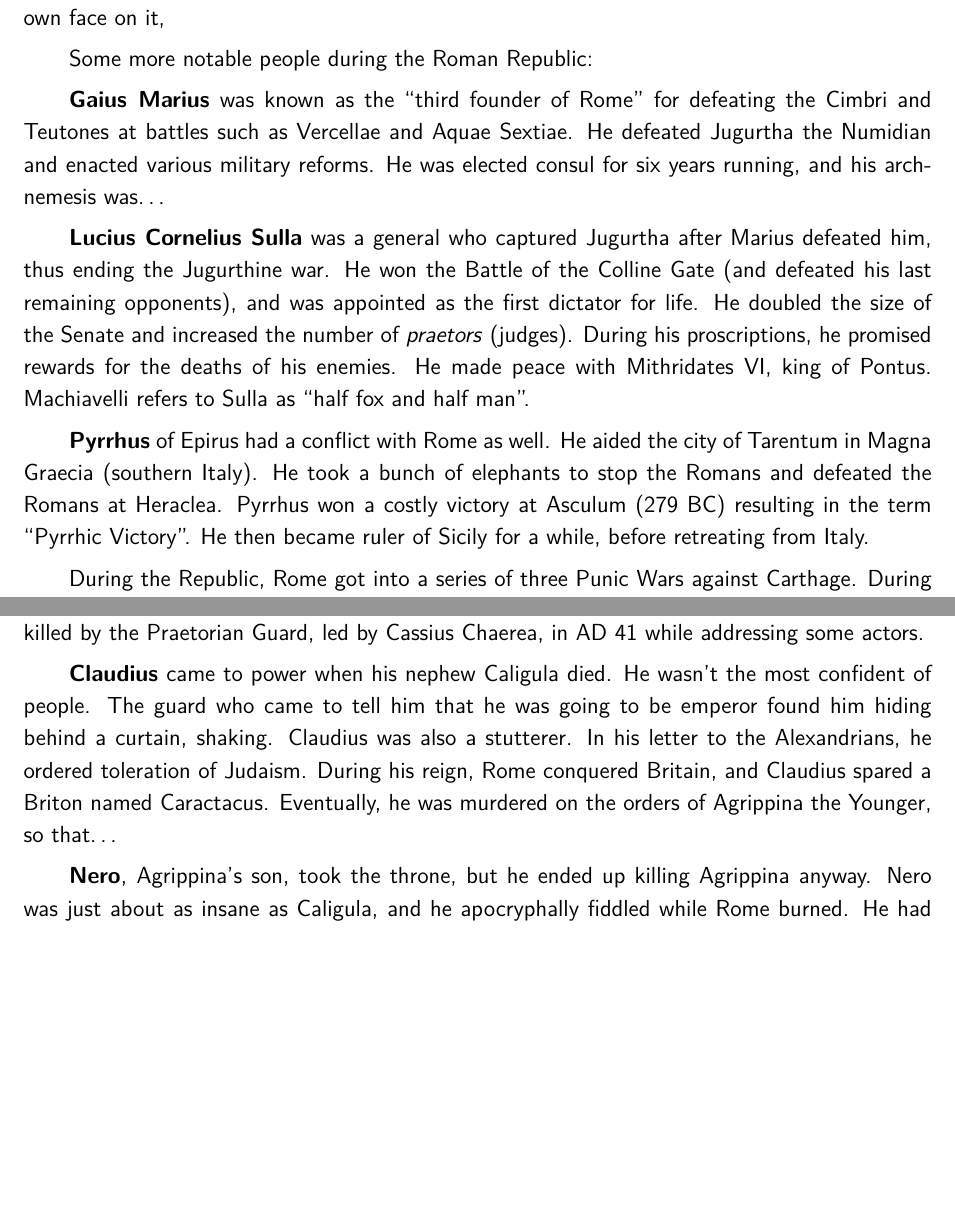
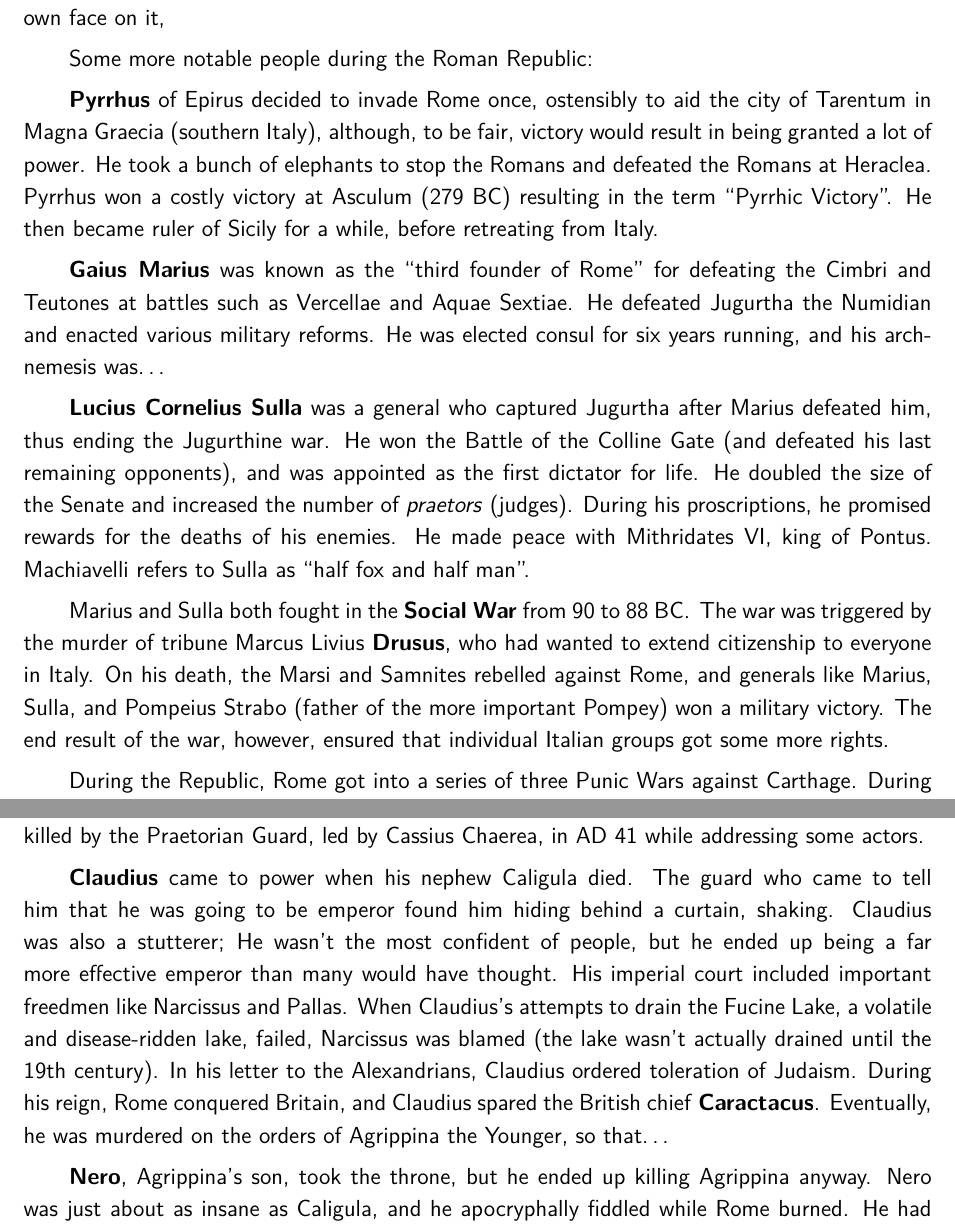
Before and after one commit to avp/history, a LaTeX thesis (history.tex, which reads tex/greece-rome.tex): two parts of pages 13 and 16 of 214, joined at a grey line, cut so that both start at the same text, the shorter picture padded with empty space. Compiled offline with pdfLaTeX.

Commit message:
Details.

```diff
--- a/history.tex
+++ b/history.tex
@@ -1,7 +1,7 @@
 \documentclass[12pt]{report}
 
+\usepackage[T1]{fontenc}
 \usepackage[utf8]{inputenc}
-\usepackage[T1]{fontenc}
 \usepackage[margin=1in]{geometry}
 \usepackage{color}
 \usepackage{enumitem}
--- a/tex/greece-rome.tex
+++ b/tex/greece-rome.tex
@@ -189,6 +189,13 @@ Brutus was also the only person to coin money with his own face on it,
 
 Some more notable people during the Roman Republic:
 
+\textbf{Pyrrhus} of Epirus decided to invade Rome once,
+ostensibly to aid the city of Tarentum in Magna Graecia (southern Italy),
+although, to be fair, victory would result in being granted a lot of power.
+He took a bunch of elephants to stop the Romans and defeated the Romans at Heraclea.
+Pyrrhus won a costly victory at Asculum (279 BC) resulting in the term ``Pyrrhic Victory''.
+He then became ruler of Sicily for a while, before retreating from Italy.
+
 \textbf{Gaius Marius} was known as the ``third founder of Rome'' for defeating the Cimbri and Teutones
 at battles such as Vercellae and Aquae Sextiae.
 He defeated Jugurtha the Numidian and enacted various military reforms.
@@ -203,14 +210,16 @@ During his proscriptions, he promised rewards for the deaths of his enemies.
 He made peace with Mithridates~VI, king of Pontus.
 Machiavelli refers to Sulla as ``half fox and half man''.
 
-\textbf{Pyrrhus} of Epirus had a conflict with Rome as well.
-He aided the city of Tarentum in Magna Graecia (southern Italy).
-He took a bunch of elephants to stop the Romans and defeated the Romans at Heraclea.
-Pyrrhus won a costly victory at Asculum (279 BC) resulting in the term ``Pyrrhic Victory''.
-He then became ruler of Sicily for a while, before retreating from Italy.
+Marius and Sulla both fought in the \textbf{Social War} from 90 to 88 BC\@.
+The war was triggered by the murder of tribune Marcus Livius \textbf{Drusus},
+who had wanted to extend citizenship to everyone in Italy.
+On his death, the Marsi and Samnites rebelled against Rome,
+and generals like Marius, Sulla, and Pompeius Strabo (father of the more important Pompey)
+won a military victory.
+The end result of the war, however, ensured that individual Italian groups got some more rights.
 
 During the Republic, Rome got into a series of three Punic Wars against Carthage.
-During these wars, Cato the Elder repeatedly said ``Carthage must be destroyed''.
+During these wars, \textbf{Cato the Elder} repeatedly said ``Carthage must be destroyed''.
 
 The \textbf{First Punic War} primarily took place on Sicily, with quite a bit of fighting around Syracuse.
 It was a result of Hiero~II stopping a Mamertine uprising in Messina, Sicily.
@@ -333,11 +343,15 @@ and his sister was \textbf{Agrippina the Younger}.
 Caligula was killed by the Praetorian Guard, led by Cassius Chaerea, in AD~41 while addressing some actors.
 
 \textbf{Claudius} came to power when his nephew Caligula died.
-He wasn't the most confident of people.
 The guard who came to tell him that he was going to be emperor found him hiding behind a curtain, shaking.
-Claudius was also a stutterer.
-In his letter to the Alexandrians, he ordered toleration of Judaism.
-During his reign, Rome conquered Britain, and Claudius spared a Briton named Caractacus.
+Claudius was also a stutterer;
+He wasn't the most confident of people,
+but he ended up being a far more effective emperor than many would have thought.
+His imperial court included important freedmen like Narcissus and Pallas.
+When Claudius's attempts to drain the Fucine Lake, a volatile and disease-ridden lake, failed,
+Narcissus was blamed (the lake wasn't actually drained until the 19th century).
+In his letter to the Alexandrians, Claudius ordered toleration of Judaism.
+During his reign, Rome conquered Britain, and Claudius spared the British chief \textbf{Caractacus}.
 Eventually, he was murdered on the orders of Agrippina the Younger, so that\ldots{}
 
 \textbf{Nero}, Agrippina's son, took the throne, but he ended up killing Agrippina anyway.
```
Also changed, not shown: tex/interwar-europe.tex (+2 -1 lines), history.tex (4 more changed lines), tex/greece-rome.tex (41 more changed lines).
